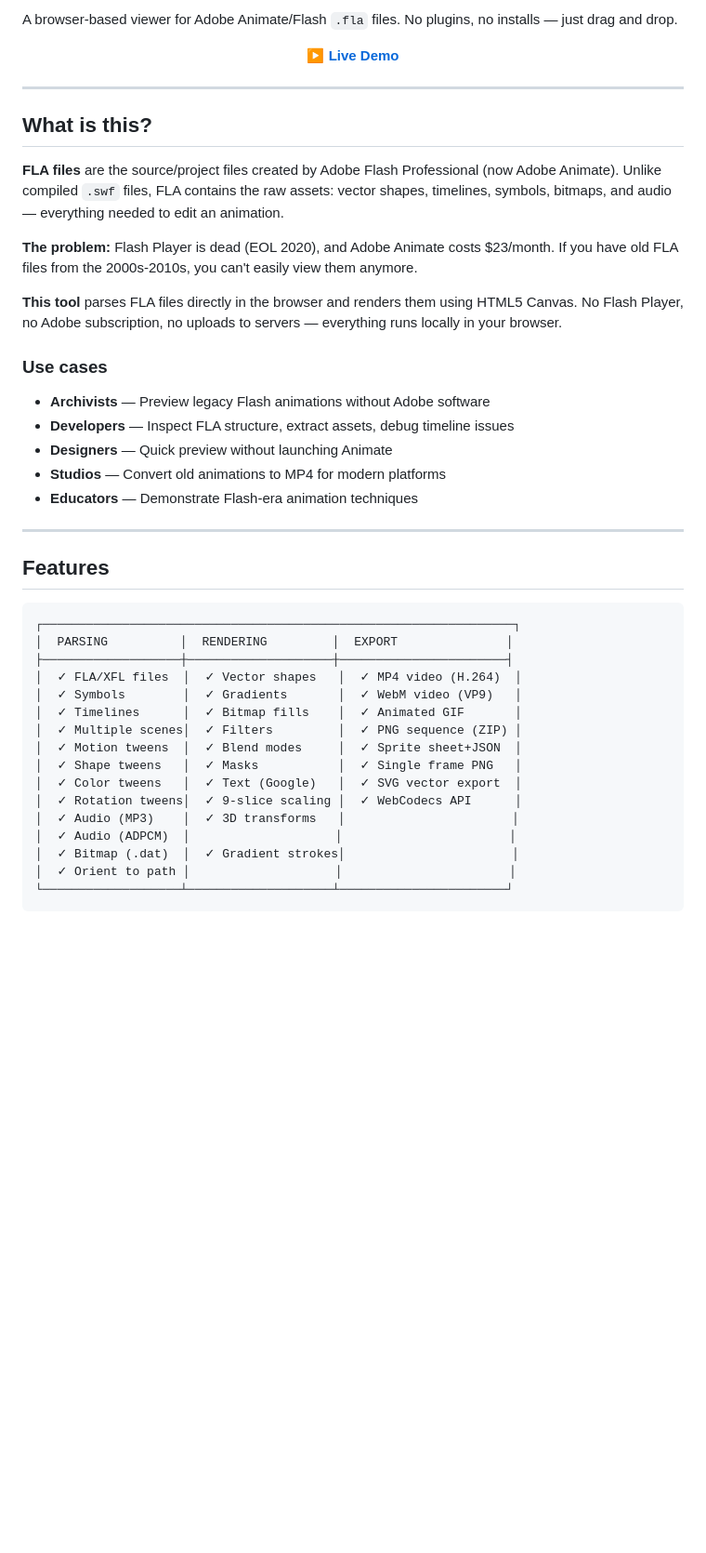
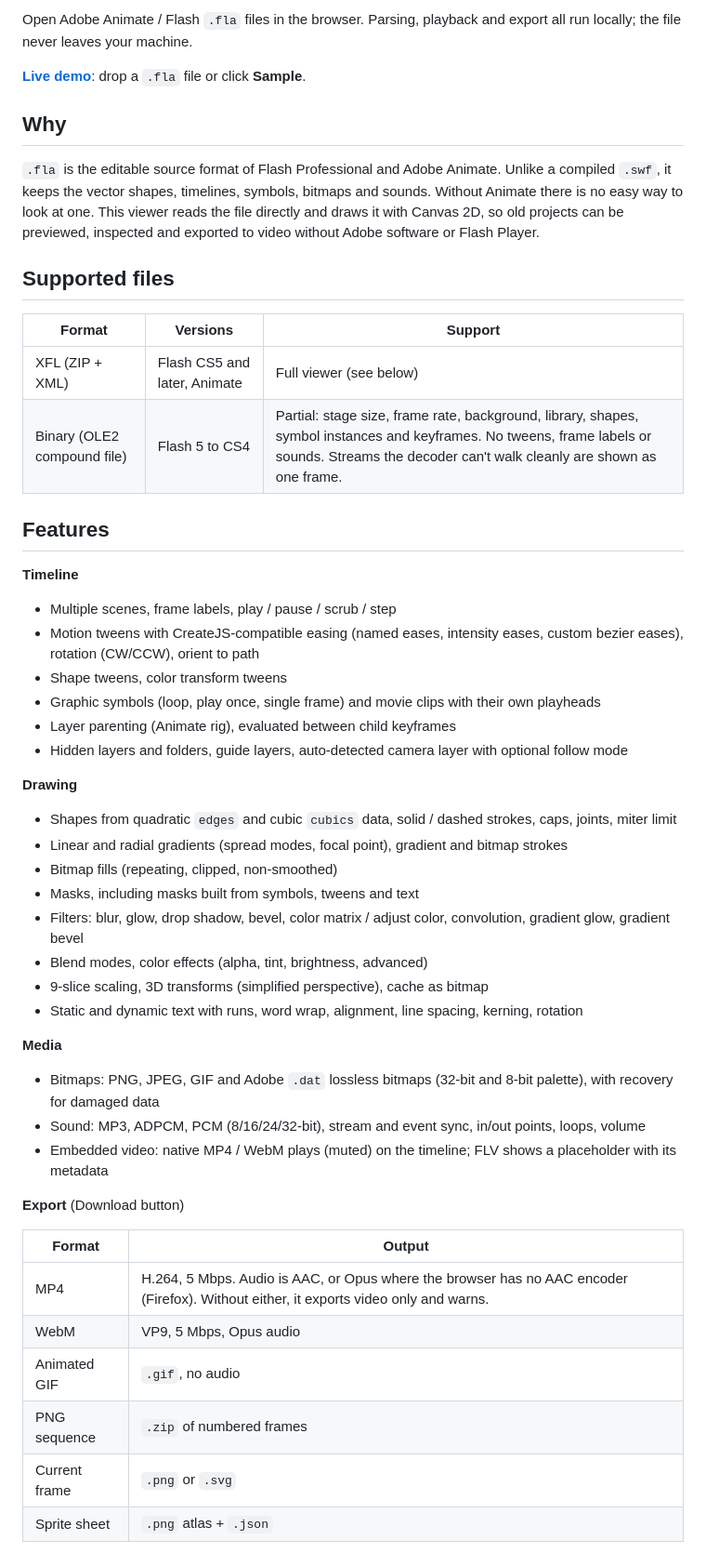
Before and after one commit to lifeart/fla-viewer, a Markdown page: README.md, the part around one of its changes. Shown at 93% size. Drawn GitHub-style; blank space fills up the shorter version.

````diff
--- a/README.md
+++ b/README.md
@@ -8,46 +6,52 @@
 
-A browser-based viewer for Adobe Animate/Flash `.fla` files. No plugins, no installs — just drag and drop.
+Open Adobe Animate / Flash `.fla` files in the browser. Parsing, playback and export all run locally; the file never leaves your machine.
 
-<p align="center">
-  <strong><a href="https://lifeart.github.io/fla-viewer/">▶ Live Demo</a></strong>
-</p>
+**[Live demo](https://lifeart.github.io/fla-viewer/)**: drop a `.fla` file or click **Sample**.
 
----
+## Why
 
-## What is this?
+`.fla` is the editable source format of Flash Professional and Adobe Animate. Unlike a compiled `.swf`, it keeps the vector shapes, timelines, symbols, bitmaps and sounds. Without Animate there is no easy way to look at one. This viewer reads the file directly and draws it with Canvas 2D, so old projects can be previewed, inspected and exported to video without Adobe software or Flash Player.
 
-**FLA files** are the source/project files created by Adobe Flash Professional (now Adobe Animate). Unlike compiled `.swf` files, FLA contains the raw assets: vector shapes, timelines, symbols, bitmaps, and audio — everything needed to edit an animation.
+## Supported files
 
-**The problem:** Flash Player is dead (EOL 2020), and Adobe Animate costs $23/month. If you have old FLA files from the 2000s-2010s, you can't easily view them anymore.
-
-**This tool** parses FLA files directly in the browser and renders them using HTML5 Canvas. No Flash Player, no Adobe subscription, no uploads to servers — everything runs locally in your browser.
-
-### Use cases
-
-- **Archivists** — Preview legacy Flash animations without Adobe software
-- **Developers** — Inspect FLA structure, extract assets, debug timeline issues
-- **Designers** — Quick preview without launching Animate
-- **Studios** — Convert old animations to MP4 for modern platforms
-- **Educators** — Demonstrate Flash-era animation techniques
-
----
+| Format | Versions | Support |
+|--------|----------|---------|
+| XFL (ZIP + XML) | Flash CS5 and later, Animate | Full viewer (see below) |
+| Binary (OLE2 compound file) | Flash 5 to CS4 | Partial: stage size, frame rate, background, library, shapes, symbol instances and keyframes. No tweens, frame labels or sounds. Streams the decoder can't walk cleanly are shown as one frame. |
 
 ## Features
 
-```
-┌─────────────────────────────────────────────────────────────────┐
-│  PARSING          │  RENDERING         │  EXPORT               │
-├───────────────────┼────────────────────┼───────────────────────┤
-│  ✓ FLA/XFL files  │  ✓ Vector shapes   │  ✓ MP4 video (H.264)  │
-│  ✓ Symbols        │  ✓ Gradients       │  ✓ WebM video (VP9)   │
-│  ✓ Timelines      │  ✓ Bitmap fills    │  ✓ Animated GIF       │
-│  ✓ Multiple scenes│  ✓ Filters         │  ✓ PNG sequence (ZIP) │
-│  ✓ Motion tweens  │  ✓ Blend modes     │  ✓ Sprite sheet+JSON  │
-│  ✓ Shape tweens   │  ✓ Masks           │  ✓ Single frame PNG   │
-│  ✓ Color tweens   │  ✓ Text (Google)   │  ✓ SVG vector export  │
-│  ✓ Rotation tweens│  ✓ 9-slice scaling │  ✓ WebCodecs API      │
-│  ✓ Audio (MP3)    │  ✓ 3D transforms   │                       │
-│  ✓ Audio (ADPCM)  │                    │                       │
-│  ✓ Bitmap (.dat)  │  ✓ Gradient strokes│                       │
-│  ✓ Orient to path │                    │                       │
-└───────────────────┴────────────────────┴───────────────────────┘
+**Timeline**
+- Multiple scenes, frame labels, play / pause / scrub / step
+- Motion tweens with CreateJS-compatible easing (named eases, intensity eases, custom bezier eases), rotation (CW/CCW), orient to path
+- Shape tweens, color transform tweens
+- Graphic symbols (loop, play once, single frame) and movie clips with their own playheads
+- Layer parenting (Animate rig), evaluated between child keyframes
+- Hidden layers and folders, guide layers, auto-detected camera layer with optional follow mode
+
+**Drawing**
+- Shapes from quadratic `edges` and cubic `cubics` data, solid / dashed strokes, caps, joints, miter limit
+- Linear and radial gradients (spread modes, focal point), gradient and bitmap strokes
+- Bitmap fills (repeating, clipped, non-smoothed)
+- Masks, including masks built from symbols, tweens and text
+- Filters: blur, glow, drop shadow, bevel, color matrix / adjust color, convolution, gradient glow, gradient bevel
+- Blend modes, color effects (alpha, tint, brightness, advanced)
+- 9-slice scaling, 3D transforms (simplified perspective), cache as bitmap
+- Static and dynamic text with runs, word wrap, alignment, line spacing, kerning, rotation
+
+**Media**
+- Bitmaps: PNG, JPEG, GIF and Adobe `.dat` lossless bitmaps (32-bit and 8-bit palette), with recovery for damaged data
+- Sound: MP3, ADPCM, PCM (8/16/24/32-bit), stream and event sync, in/out points, loops, volume
+- Embedded video: native MP4 / WebM plays (muted) on the timeline; FLV shows a placeholder with its metadata
+
+**Export** (Download button)
+
+| Format | Output |
+|--------|--------|
+| MP4 | H.264, 5 Mbps. Audio is AAC, or Opus where the browser has no AAC encoder (Firefox). Without either, it exports video only and warns. |
+| WebM | VP9, 5 Mbps, Opus audio |
+| Animated GIF | `.gif`, no audio |
+| PNG sequence | `.zip` of numbered frames |
+| Current frame | `.png` or `.svg` |
+| Sprite sheet | `.png` atlas + `.json` |
+
````
Also changed, not shown: other parts of README.md (+79 -241 lines), AGENTS.md (+44 -94 lines).
